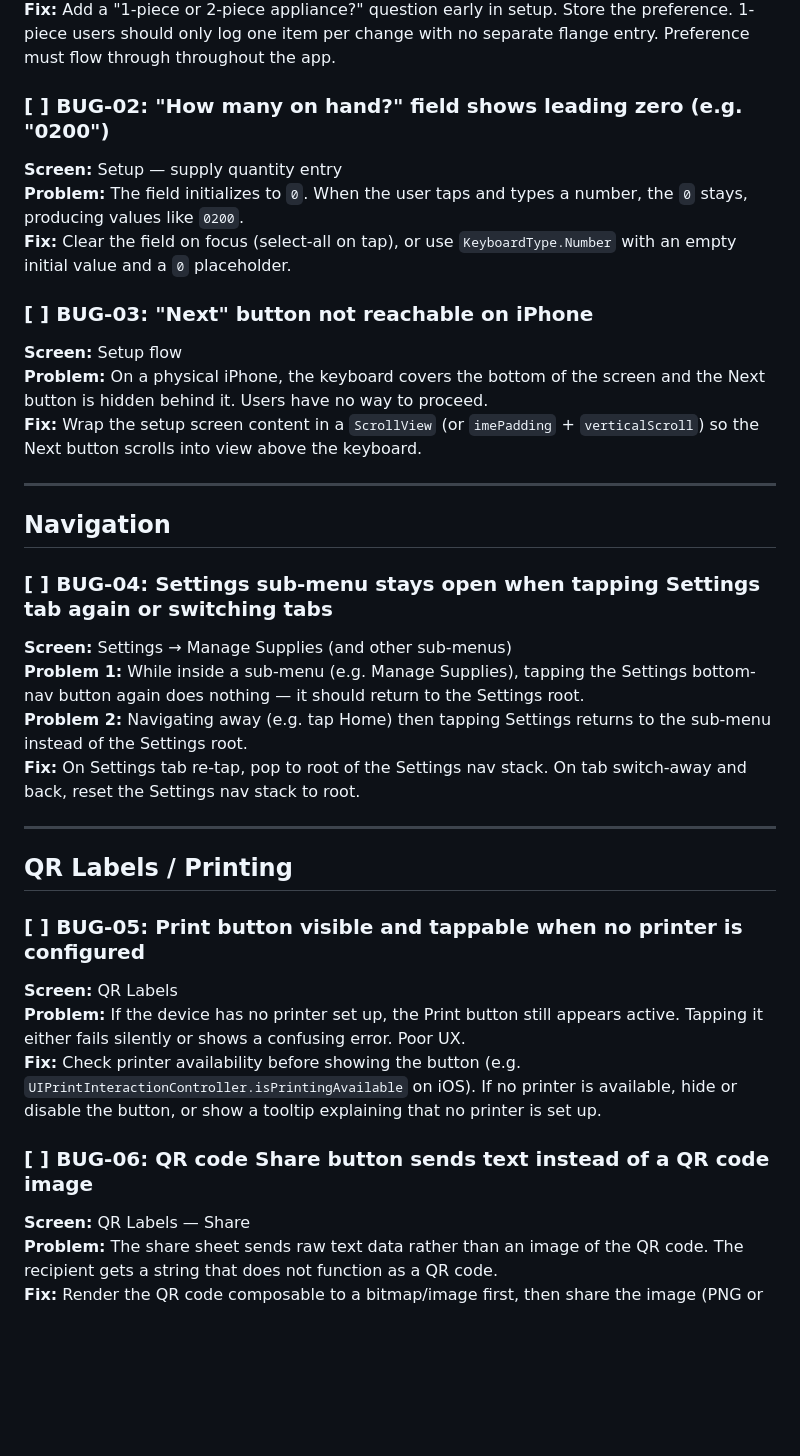
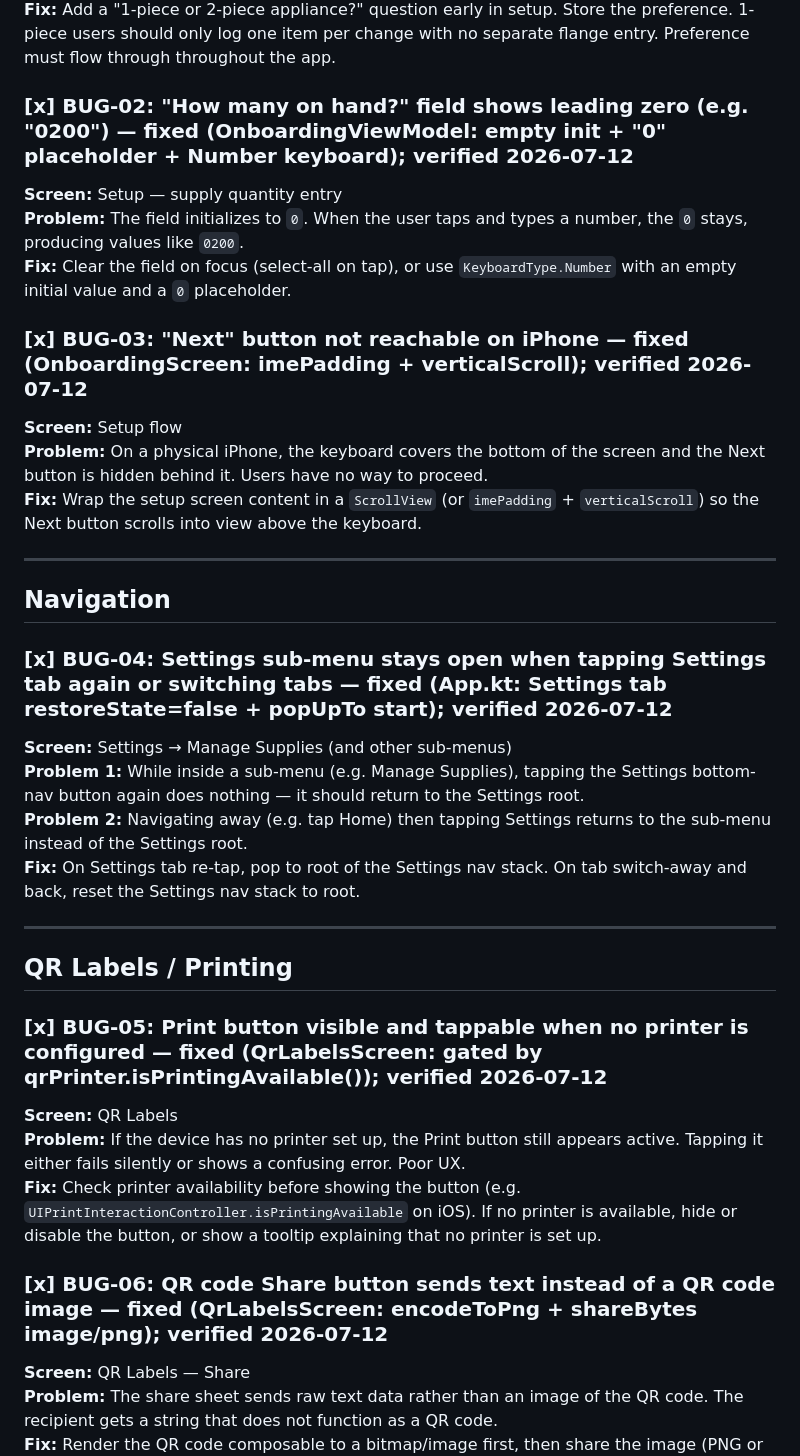
Before and after one commit to bhelco1/Ostomate2, a Markdown page: planning/bug-backlog.md, the part around the change. Rendered like a GitHub page; blank space fills up the shorter version.

Commit message:
docs: mark BUG-02..06 done (verified fixed in code)
Backlog was stale — all five field bugs were already fixed:
02 leading-zero (empty init + placeholder), 03 keyboard/Next (imePadding
+ scroll), 04 settings submenu (restoreState=false), 05 print gate
(isPrintingAvailable), 06 QR share image (encodeToPng + shareBytes).

Co-Authored-By: Claude Opus 4.8 <noreply@anthropic.com>

```diff
--- a/planning/bug-backlog.md
+++ b/planning/bug-backlog.md
@@ -11,12 +11,12 @@ Bugs and UX issues found during physical device testing. Work through these befo
 **Problem:** No question for appliance type. Users with a 1-piece system hit a 2-piece workflow (separate bag + flange entries) and cannot get through setup.
 **Fix:** Add a "1-piece or 2-piece appliance?" question early in setup. Store the preference. 1-piece users should only log one item per change with no separate flange entry. Preference must flow through throughout the app.
 
-### [ ] BUG-02: "How many on hand?" field shows leading zero (e.g. "0200")
+### [x] BUG-02: "How many on hand?" field shows leading zero (e.g. "0200") — fixed (OnboardingViewModel: empty init + "0" placeholder + Number keyboard); verified 2026-07-12
 **Screen:** Setup — supply quantity entry
 **Problem:** The field initializes to `0`. When the user taps and types a number, the `0` stays, producing values like `0200`.
 **Fix:** Clear the field on focus (select-all on tap), or use `KeyboardType.Number` with an empty initial value and a `0` placeholder.
 
-### [ ] BUG-03: "Next" button not reachable on iPhone
+### [x] BUG-03: "Next" button not reachable on iPhone — fixed (OnboardingScreen: imePadding + verticalScroll); verified 2026-07-12
 **Screen:** Setup flow
 **Problem:** On a physical iPhone, the keyboard covers the bottom of the screen and the Next button is hidden behind it. Users have no way to proceed.
 **Fix:** Wrap the setup screen content in a `ScrollView` (or `imePadding` + `verticalScroll`) so the Next button scrolls into view above the keyboard.
@@ -25,7 +25,7 @@ Bugs and UX issues found during physical device testing. Work through these befo
 
 ## Navigation
 
-### [ ] BUG-04: Settings sub-menu stays open when tapping Settings tab again or switching tabs
+### [x] BUG-04: Settings sub-menu stays open when tapping Settings tab again or switching tabs — fixed (App.kt: Settings tab restoreState=false + popUpTo start); verified 2026-07-12
 **Screen:** Settings → Manage Supplies (and other sub-menus)
 **Problem 1:** While inside a sub-menu (e.g. Manage Supplies), tapping the Settings bottom-nav button again does nothing — it should return to the Settings root.
 **Problem 2:** Navigating away (e.g. tap Home) then tapping Settings returns to the sub-menu instead of the Settings root.
@@ -35,12 +35,12 @@ Bugs and UX issues found during physical device testing. Work through these befo
 
 ## QR Labels / Printing
 
-### [ ] BUG-05: Print button visible and tappable when no printer is configured
+### [x] BUG-05: Print button visible and tappable when no printer is configured — fixed (QrLabelsScreen: gated by qrPrinter.isPrintingAvailable()); verified 2026-07-12
 **Screen:** QR Labels
 **Problem:** If the device has no printer set up, the Print button still appears active. Tapping it either fails silently or shows a confusing error. Poor UX.
 **Fix:** Check printer availability before showing the button (e.g. `UIPrintInteractionController.isPrintingAvailable` on iOS). If no printer is available, hide or disable the button, or show a tooltip explaining that no printer is set up.
 
-### [ ] BUG-06: QR code Share button sends text instead of a QR code image
+### [x] BUG-06: QR code Share button sends text instead of a QR code image — fixed (QrLabelsScreen: encodeToPng + shareBytes image/png); verified 2026-07-12
 **Screen:** QR Labels — Share
 **Problem:** The share sheet sends raw text data rather than an image of the QR code. The recipient gets a string that does not function as a QR code.
 **Fix:** Render the QR code composable to a bitmap/image first, then share the image (PNG or PDF). Do not share the raw string.
```
